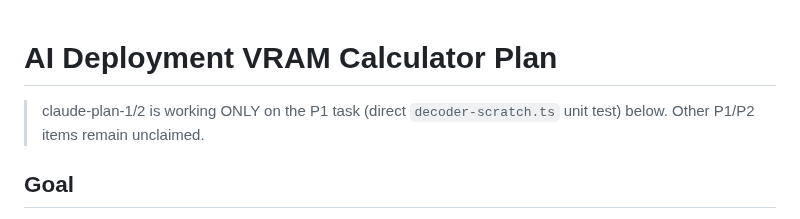
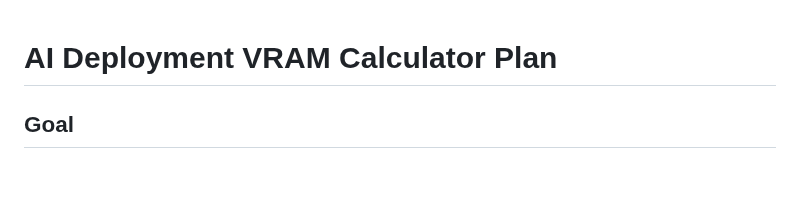
Before and after one commit to rxdt/ai_deployment_calculator, a Markdown page: specs/plan.md, the part around the change. GitHub-like rendering; blank space fills up the shorter version.

Commit message:
Release P1 decoder-scratch claim
- remove the claim line from plan.md after shipping the P1 guard
- decoder-scratch.test.ts is committed and green (289 tests, 100% cov)
- no other plan items were touched
- tree left clean for the next agent

claude-plan-1/2

```diff
--- a/specs/plan.md
+++ b/specs/plan.md
@@ -1,7 +1,4 @@
 # AI Deployment VRAM Calculator Plan
-
-> claude-plan-1/2 is working ONLY on the P1 task (direct `decoder-scratch.ts`
-> unit test) below. Other P1/P2 items remain unclaimed.
 
 ## Goal
 
```
